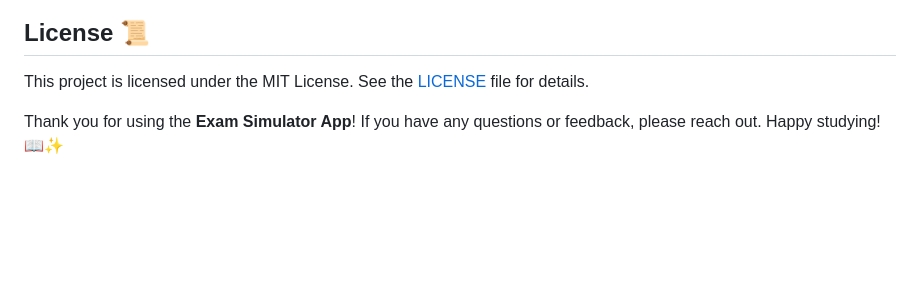
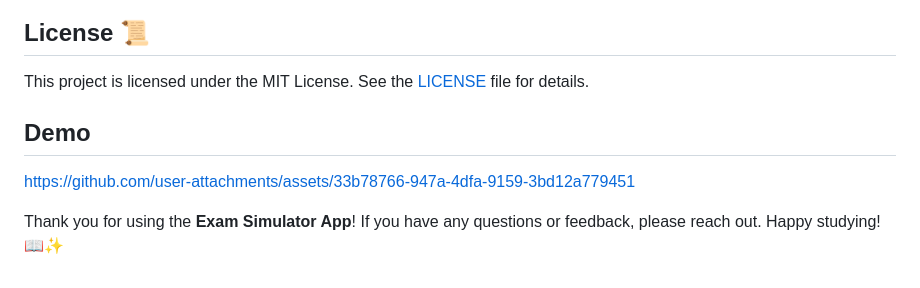
Before and after one commit to AnurupaK/Exam_Simulator_v2.0, a Markdown page: README.md, the part around the change. Rendered like a GitHub page; blank space fills up the shorter version.

```diff
--- a/README.md
+++ b/README.md
@@ -136,4 +136,8 @@ We welcome contributions from the community! Here’s how you can contribute:
 
 This project is licensed under the MIT License. See the [LICENSE](LICENSE) file for details.
 
+## Demo
+https://github.com/user-attachments/assets/33b78766-947a-4dfa-9159-3bd12a779451
+
+
 Thank you for using the **Exam Simulator App**! If you have any questions or feedback, please reach out. Happy studying! 📖✨
```
